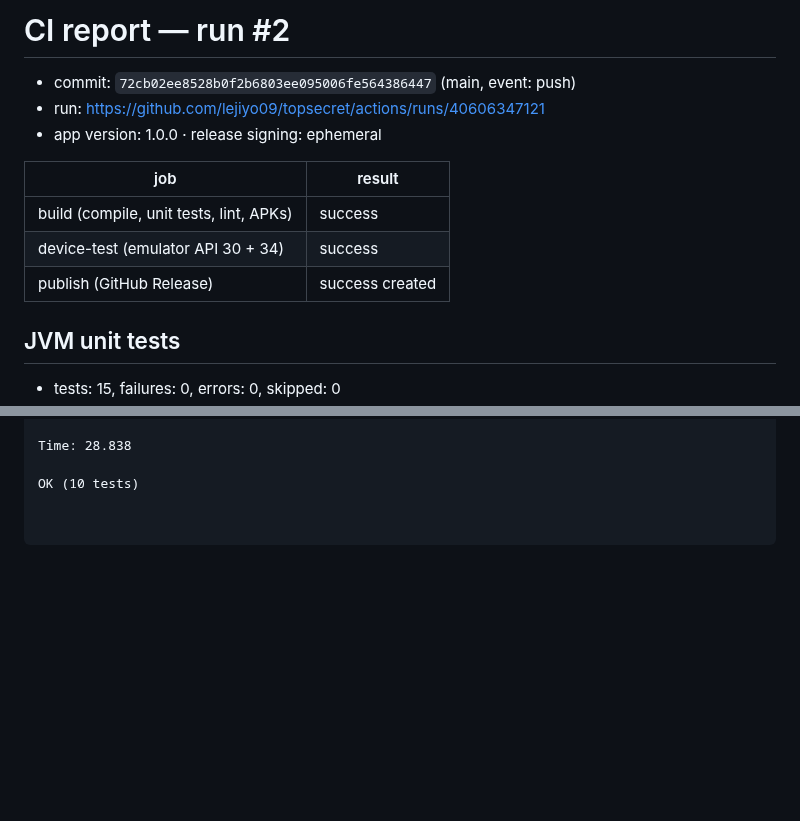
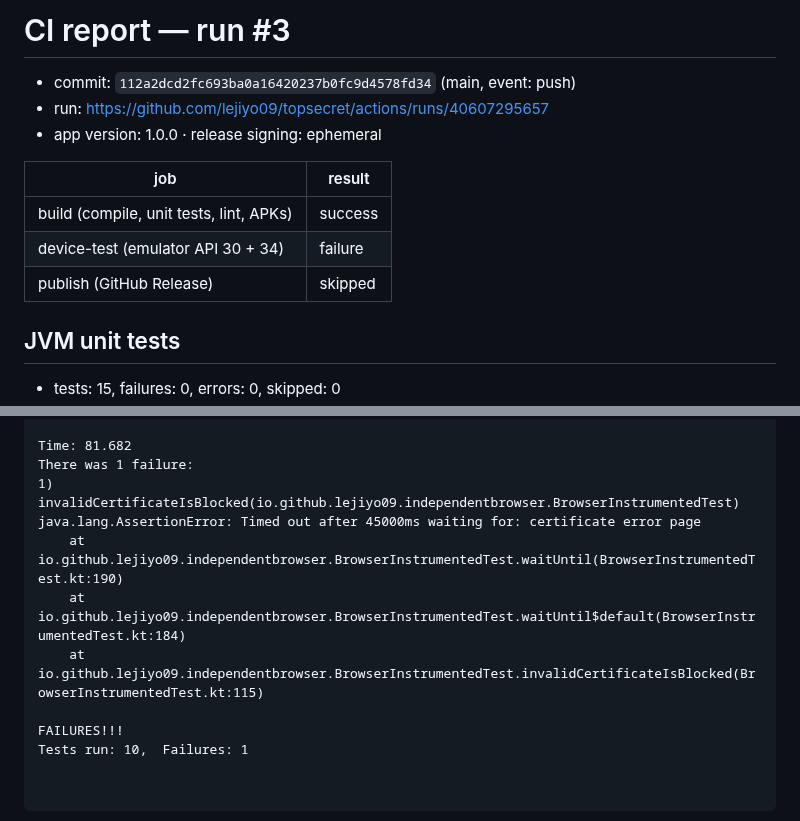
Before and after one commit to lejiyo09/topsecret, a Markdown page: latest/README.md, 2 parts joined by grey strips. GitHub-like rendering; blank space fills up the shorter version.

Commit message:
CI report for run #3 (112a2dcd2fc693ba0a16420237b0fc9d4578fd34)

````diff
--- a/latest/README.md
+++ b/latest/README.md
@@ -1,14 +1,14 @@
-# CI report — run #2
+# CI report — run #3
 
-- commit: `72cb02ee8528b0f2b6803ee095006fe564386447` (main, event: push)
-- run: https://github.com/lejiyo09/topsecret/actions/runs/40606347121
+- commit: `112a2dcd2fc693ba0a16420237b0fc9d4578fd34` (main, event: push)
+- run: https://github.com/lejiyo09/topsecret/actions/runs/40607295657
 - app version: 1.0.0 · release signing: ephemeral
 
 | job | result |
 |---|---|
 | build (compile, unit tests, lint, APKs) | success |
-| device-test (emulator API 30 + 34) | success |
-| publish (GitHub Release) | success created |
+| device-test (emulator API 30 + 34) | failure |
+| publish (GitHub Release) | skipped  |
 
 ## JVM unit tests
 - tests: 15, failures: 0, errors: 0, skipped: 0
@@ -78,7 +89,14 @@ io.github.lejiyo09.independentbrowser.BrowserInstrumentedTest:..........
 
-Time: 28.838
+Time: 81.682
+There was 1 failure:
+1) invalidCertificateIsBlocked(io.github.lejiyo09.independentbrowser.BrowserInstrumentedTest)
+java.lang.AssertionError: Timed out after 45000ms waiting for: certificate error page
+	at io.github.lejiyo09.independentbrowser.BrowserInstrumentedTest.waitUntil(BrowserInstrumentedTest.kt:190)
+	at io.github.lejiyo09.independentbrowser.BrowserInstrumentedTest.waitUntil$default(BrowserInstrumentedTest.kt:184)
+	at io.github.lejiyo09.independentbrowser.BrowserInstrumentedTest.invalidCertificateIsBlocked(BrowserInstrumentedTest.kt:115)
 
-OK (10 tests)
+FAILURES!!!
+Tests run: 10,  Failures: 1
 
 
 ```
````
Also changed, not shown: other parts of latest/README.md (+40 -16 lines), runs/3/README.md (added, +140 -0 lines), runs/3/unit-and-lint.md (added, +5 -0 lines), latest/release-smoke-api30.png, latest/release-smoke-api34.png, 11 other files.
